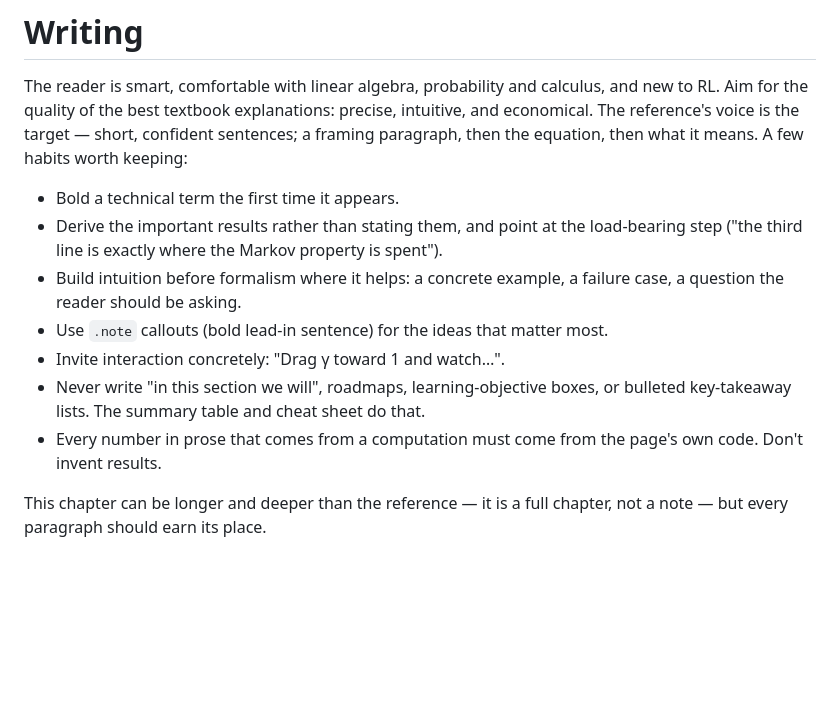
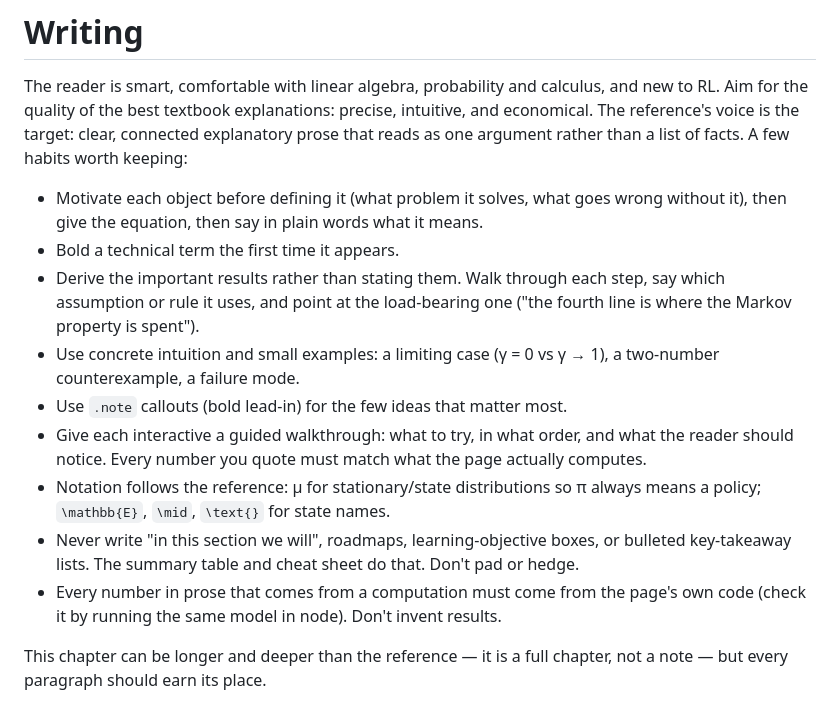
Before and after one commit to Abhinav-Prabhakar/InteractiveRLCourse, a Markdown page: prompt.md, the part around the change. Drawn GitHub-style; blank space fills up the shorter version.

Commit message:
Align chapter brief's writing guidance with the rewritten reference
Co-Authored-By: Claude Opus 5.5 <noreply@anthropic.com>

```diff
--- a/prompt.md
+++ b/prompt.md
@@ -55,21 +55,29 @@ Do not open anything in `outputs/`.
 # Writing
 The reader is smart, comfortable with linear algebra, probability and calculus,
 and new to RL. Aim for the quality of the best textbook explanations: precise,
-intuitive, and economical. The reference's voice is the target — short,
-confident sentences; a framing paragraph, then the equation, then what it
-means. A few habits worth keeping:
+intuitive, and economical. The reference's voice is the target: clear,
+connected explanatory prose that reads as one argument rather than a list of
+facts. A few habits worth keeping:
+- Motivate each object before defining it (what problem it solves, what goes
+  wrong without it), then give the equation, then say in plain words what it
+  means.
 - Bold a technical term the first time it appears.
-- Derive the important results rather than stating them, and point at the
-  load-bearing step ("the third line is exactly where the Markov property is
-  spent").
-- Build intuition before formalism where it helps: a concrete example, a
-  failure case, a question the reader should be asking.
-- Use `.note` callouts (bold lead-in sentence) for the ideas that matter most.
-- Invite interaction concretely: "Drag γ toward 1 and watch…".
+- Derive the important results rather than stating them. Walk through each
+  step, say which assumption or rule it uses, and point at the load-bearing
+  one ("the fourth line is where the Markov property is spent").
+- Use concrete intuition and small examples: a limiting case (γ = 0 vs γ → 1),
+  a two-number counterexample, a failure mode.
+- Use `.note` callouts (bold lead-in) for the few ideas that matter most.
+- Give each interactive a guided walkthrough: what to try, in what order, and
+  what the reader should notice. Every number you quote must match what the
+  page actually computes.
+- Notation follows the reference: μ for stationary/state distributions so π
+  always means a policy; `\mathbb{E}`, `\mid`, `\text{}` for state names.
 - Never write "in this section we will", roadmaps, learning-objective boxes,
   or bulleted key-takeaway lists. The summary table and cheat sheet do that.
+  Don't pad or hedge.
 - Every number in prose that comes from a computation must come from the page's
-  own code. Don't invent results.
+  own code (check it by running the same model in node). Don't invent results.
 
 This chapter can be longer and deeper than the reference — it is a full
 chapter, not a note — but every paragraph should earn its place.
```
